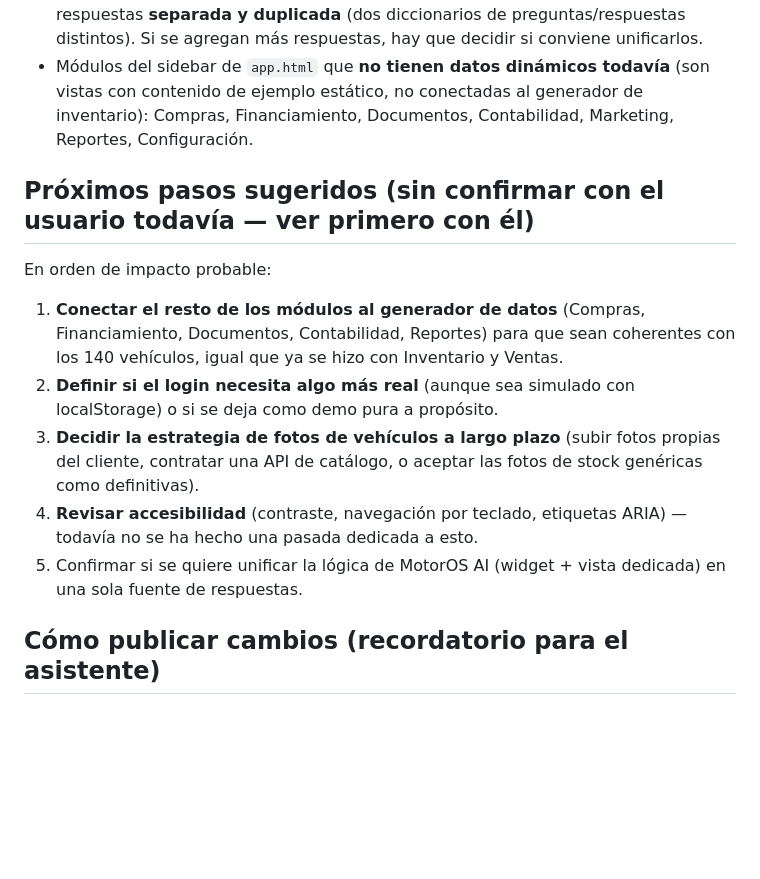
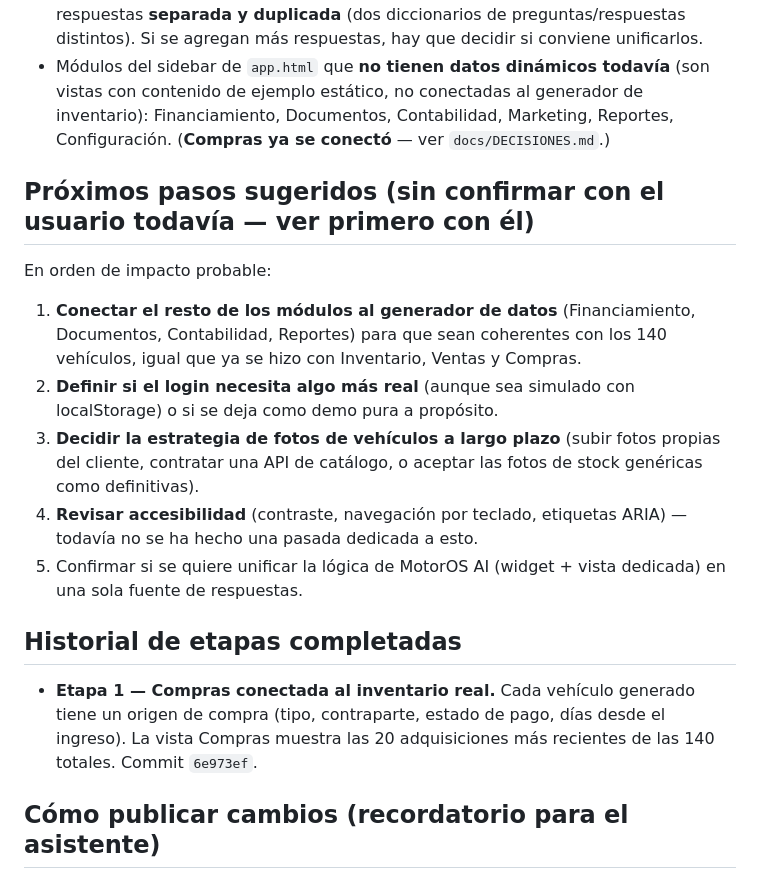
Before and after one commit to akirozzzz/motoros, a Markdown page: docs/PENDIENTES.md, the part around the change. GitHub-like rendering; blank space fills up the shorter version.

Commit message:
Actualizar PENDIENTES.md tras conectar Compras al inventario real

```diff
--- a/docs/PENDIENTES.md
+++ b/docs/PENDIENTES.md
@@ -37,16 +37,17 @@ Lo que ya funciona de punta a punta:
   respuestas **separada y duplicada** (dos diccionarios de preguntas/respuestas distintos).
   Si se agregan más respuestas, hay que decidir si conviene unificarlos.
 - Módulos del sidebar de `app.html` que **no tienen datos dinámicos todavía** (son vistas
-  con contenido de ejemplo estático, no conectadas al generador de inventario): Compras,
+  con contenido de ejemplo estático, no conectadas al generador de inventario):
   Financiamiento, Documentos, Contabilidad, Marketing, Reportes, Configuración.
+  (**Compras ya se conectó** — ver `docs/DECISIONES.md`.)
 
 ## Próximos pasos sugeridos (sin confirmar con el usuario todavía — ver primero con él)
 
 En orden de impacto probable:
 
-1. **Conectar el resto de los módulos al generador de datos** (Compras, Financiamiento,
-   Documentos, Contabilidad, Reportes) para que sean coherentes con los 140 vehículos, igual
-   que ya se hizo con Inventario y Ventas.
+1. **Conectar el resto de los módulos al generador de datos** (Financiamiento, Documentos,
+   Contabilidad, Reportes) para que sean coherentes con los 140 vehículos, igual que ya se
+   hizo con Inventario, Ventas y Compras.
 2. **Definir si el login necesita algo más real** (aunque sea simulado con localStorage) o
    si se deja como demo pura a propósito.
 3. **Decidir la estrategia de fotos de vehículos a largo plazo** (subir fotos propias del
@@ -56,6 +57,12 @@ En orden de impacto probable:
    no se ha hecho una pasada dedicada a esto.
 5. Confirmar si se quiere unificar la lógica de MotorOS AI (widget + vista dedicada) en una
    sola fuente de respuestas.
+
+## Historial de etapas completadas
+
+- **Etapa 1 — Compras conectada al inventario real.** Cada vehículo generado tiene un
+  origen de compra (tipo, contraparte, estado de pago, días desde el ingreso). La vista
+  Compras muestra las 20 adquisiciones más recientes de las 140 totales. Commit `6e973ef`.
 
 ## Cómo publicar cambios (recordatorio para el asistente)
 
```
